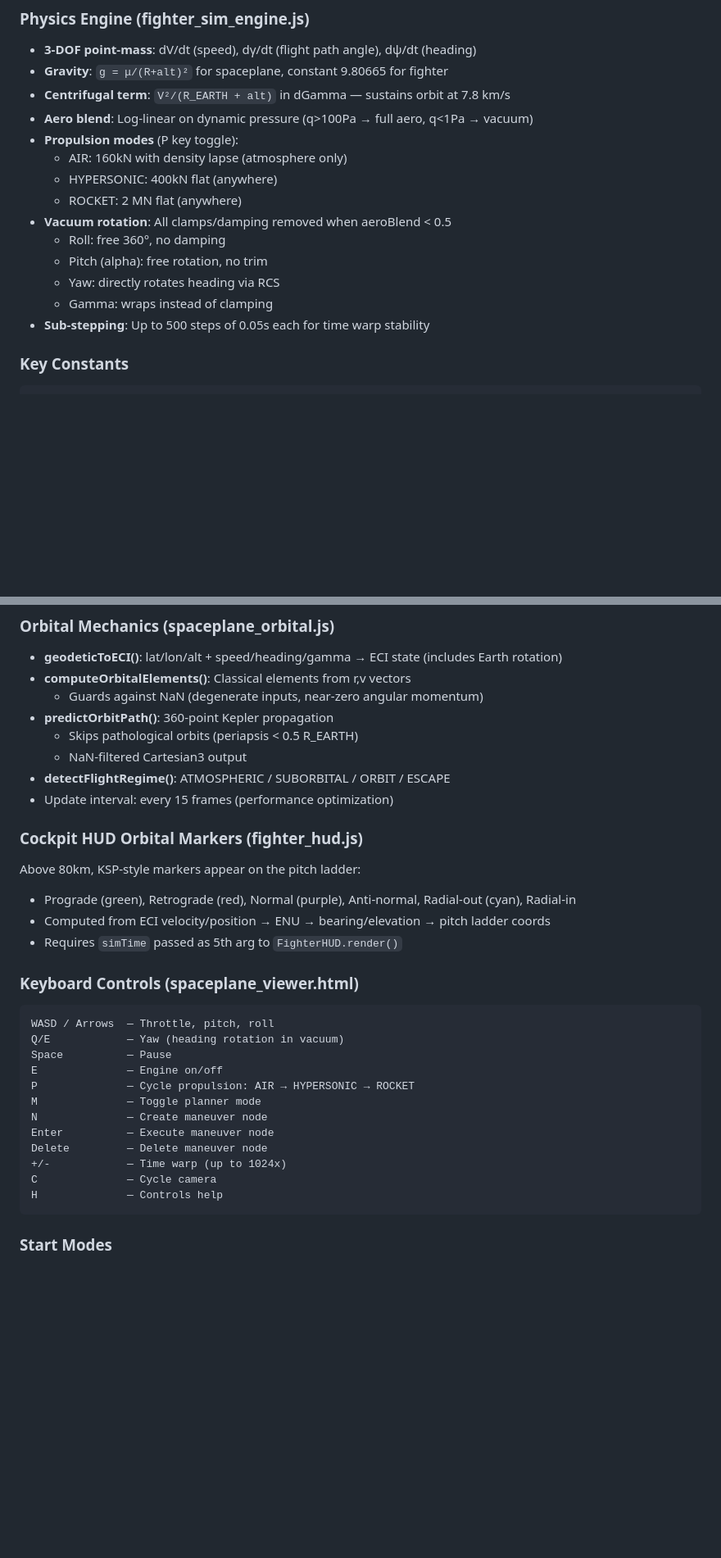
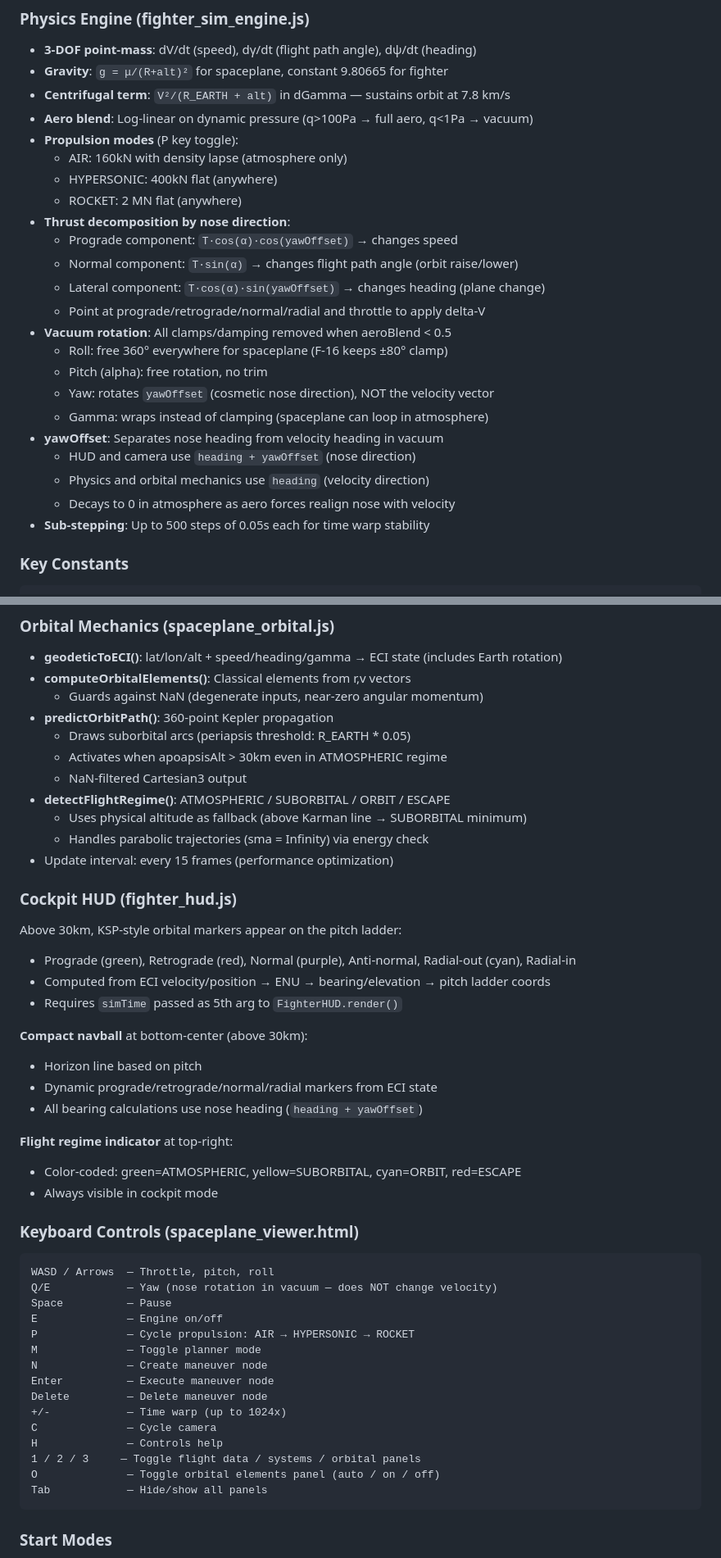
Before and after one commit to orbitalarena/alldomainsim, a Markdown page: CLAUDE.md, 2 parts joined by grey strips. Shown at 82% size. Rendered like a GitHub page; blank space fills up the shorter version.

````diff
--- a/CLAUDE.md
+++ b/CLAUDE.md
@@ -92,11 +92,20 @@ python3 -m http.server 8000
   - AIR: 160kN with density lapse (atmosphere only)
   - HYPERSONIC: 400kN flat (anywhere)
   - ROCKET: 2 MN flat (anywhere)
+- **Thrust decomposition by nose direction**:
+  - Prograde component: `T·cos(α)·cos(yawOffset)` → changes speed
+  - Normal component: `T·sin(α)` → changes flight path angle (orbit raise/lower)
+  - Lateral component: `T·cos(α)·sin(yawOffset)` → changes heading (plane change)
+  - Point at prograde/retrograde/normal/radial and throttle to apply delta-V
 - **Vacuum rotation**: All clamps/damping removed when aeroBlend < 0.5
-  - Roll: free 360°, no damping
+  - Roll: free 360° everywhere for spaceplane (F-16 keeps ±80° clamp)
   - Pitch (alpha): free rotation, no trim
-  - Yaw: directly rotates heading via RCS
-  - Gamma: wraps instead of clamping
+  - Yaw: rotates `yawOffset` (cosmetic nose direction), NOT the velocity vector
+  - Gamma: wraps instead of clamping (spaceplane can loop in atmosphere)
+- **yawOffset**: Separates nose heading from velocity heading in vacuum
+  - HUD and camera use `heading + yawOffset` (nose direction)
+  - Physics and orbital mechanics use `heading` (velocity direction)
+  - Decays to 0 in atmosphere as aero forces realign nose with velocity
 - **Sub-stepping**: Up to 500 steps of 0.05s each for time warp stability
 
 ### Key Constants
@@ -112,22 +121,34 @@ SPACEPLANE mass = 15,000 kg, fuel = Infinity
 - **computeOrbitalElements()**: Classical elements from r,v vectors
   - Guards against NaN (degenerate inputs, near-zero angular momentum)
 - **predictOrbitPath()**: 360-point Kepler propagation
-  - Skips pathological orbits (periapsis < 0.5 R_EARTH)
+  - Draws suborbital arcs (periapsis threshold: R_EARTH * 0.05)
+  - Activates when apoapsisAlt > 30km even in ATMOSPHERIC regime
   - NaN-filtered Cartesian3 output
 - **detectFlightRegime()**: ATMOSPHERIC / SUBORBITAL / ORBIT / ESCAPE
+  - Uses physical altitude as fallback (above Karman line → SUBORBITAL minimum)
+  - Handles parabolic trajectories (sma = Infinity) via energy check
 - Update interval: every 15 frames (performance optimization)
 
-### Cockpit HUD Orbital Markers (fighter_hud.js)
-Above 80km, KSP-style markers appear on the pitch ladder:
+### Cockpit HUD (fighter_hud.js)
+Above 30km, KSP-style orbital markers appear on the pitch ladder:
 - Prograde (green), Retrograde (red), Normal (purple), Anti-normal,
   Radial-out (cyan), Radial-in
 - Computed from ECI velocity/position → ENU → bearing/elevation → pitch ladder coords
 - Requires `simTime` passed as 5th arg to `FighterHUD.render()`
 
+**Compact navball** at bottom-center (above 30km):
+- Horizon line based on pitch
+- Dynamic prograde/retrograde/normal/radial markers from ECI state
+- All bearing calculations use nose heading (`heading + yawOffset`)
+
+**Flight regime indicator** at top-right:
+- Color-coded: green=ATMOSPHERIC, yellow=SUBORBITAL, cyan=ORBIT, red=ESCAPE
+- Always visible in cockpit mode
+
 ### Keyboard Controls (spaceplane_viewer.html)
 ```
 WASD / Arrows  — Throttle, pitch, roll
-Q/E            — Yaw (heading rotation in vacuum)
+Q/E            — Yaw (nose rotation in vacuum — does NOT change velocity)
 Space          — Pause
 E              — Engine on/off
 P              — Cycle propulsion: AIR → HYPERSONIC → ROCKET
@@ -138,6 +159,9 @@ Delete         — Delete maneuver node
 +/-            — Time warp (up to 1024x)
 C              — Cycle camera
 H              — Controls help
+1 / 2 / 3     — Toggle flight data / systems / orbital panels
+O              — Toggle orbital elements panel (auto / on / off)
+Tab            — Hide/show all panels
 ```
 
 ### Start Modes
````
Also changed, not shown: other parts of CLAUDE.md (+14 -2 lines), README.md (+14 -5 lines).
